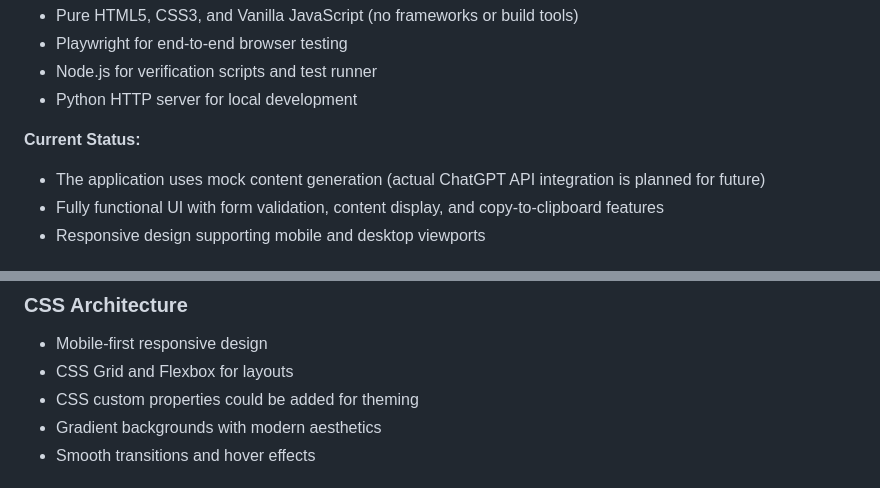
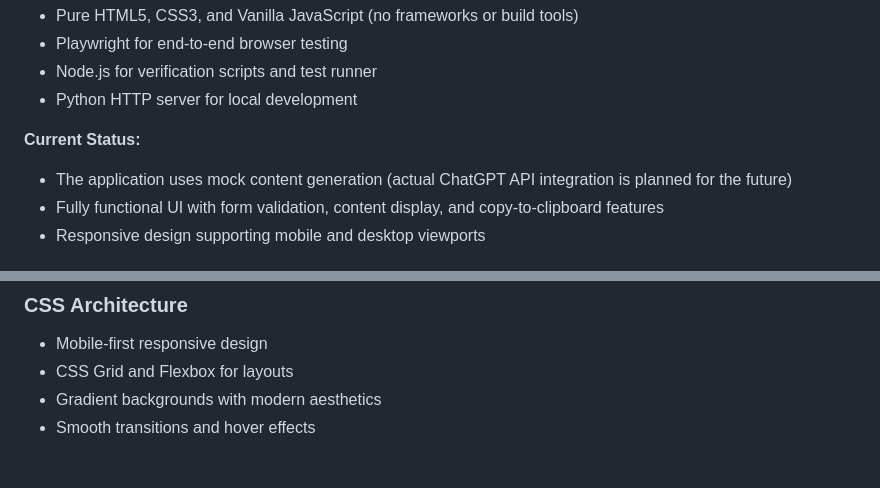
Before and after one commit to franz-boot/social-media-content-generator, a Markdown page: .github/copilot-instructions.md, 2 parts joined by grey strips. Rendered like a GitHub page.

Commit message:
Address code review feedback: fix grammar and remove future enhancement note
Co-authored-by: franz-boot <122613922+franz-boot@users.noreply.github.com>

```diff
--- a/.github/copilot-instructions.md
+++ b/.github/copilot-instructions.md
@@ -13,7 +13,7 @@ This is a web application for generating social media content using ChatGPT. The
 - Python HTTP server for local development
 
 **Current Status:**
-- The application uses mock content generation (actual ChatGPT API integration is planned for future)
+- The application uses mock content generation (actual ChatGPT API integration is planned for the future)
 - Fully functional UI with form validation, content display, and copy-to-clipboard features
 - Responsive design supporting mobile and desktop viewports
 
@@ -195,7 +195,6 @@ node verify-app.js && npx playwright test
 ### CSS Architecture
 - Mobile-first responsive design
 - CSS Grid and Flexbox for layouts
-- CSS custom properties could be added for theming
 - Gradient backgrounds with modern aesthetics
 - Smooth transitions and hover effects
 
```
